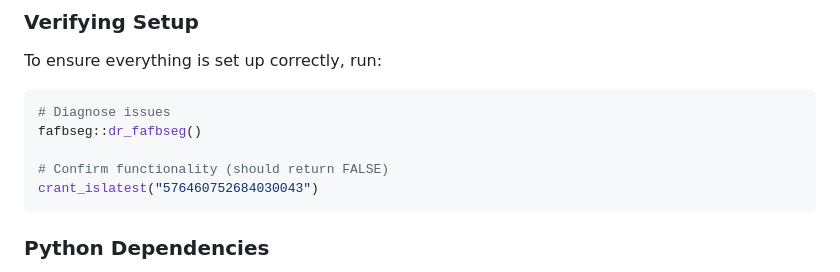
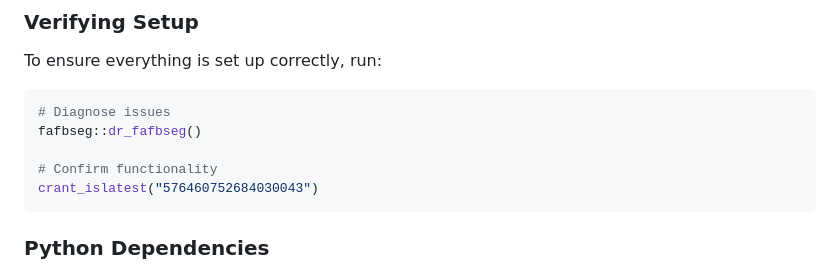
Before and after one commit to flyconnectome/crantr, a Markdown page: README.md, the part around the change. Rendered like a GitHub page.

````diff
--- a/README.md
+++ b/README.md
@@ -74,7 +74,7 @@ To ensure everything is set up correctly, run:
 # Diagnose issues
 fafbseg::dr_fafbseg()
 
-# Confirm functionality (should return FALSE)
+# Confirm functionality
 crant_islatest("576460752684030043")
 ```
 
````
